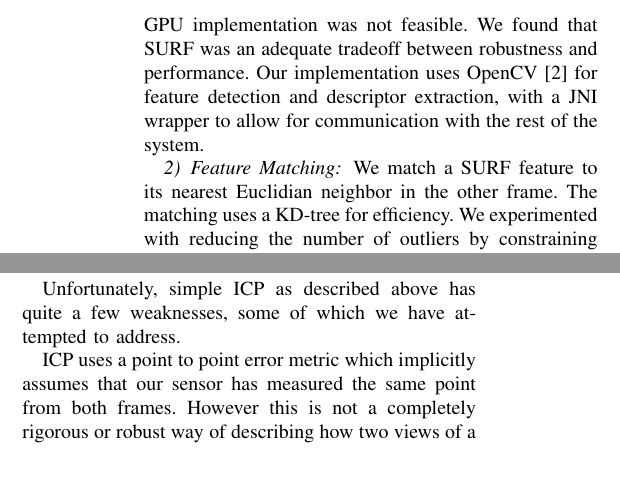
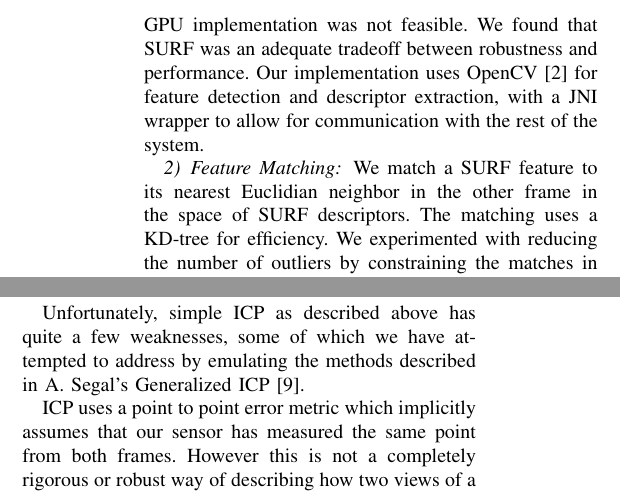
Before and after one commit to pdaquino/EECS568, a LaTeX paper (rgbd-slam/docs/final_paper/report.tex): two parts of the columns of page 3 of 8, joined at a grey line, cut so that both start at the same text, the shorter picture padded with empty space. Compiled offline with pdfLaTeX.

Commit message:
Citing G-ICP and clarifying descriptor matching.

```diff
--- a/rgbd-slam/docs/final_paper/report.tex
+++ b/rgbd-slam/docs/final_paper/report.tex
@@ -169,7 +169,8 @@ for feature detection and descriptor extraction, with a JNI wrapper to allow for
 communication with the rest of the system.
 
 \subsubsection{Feature Matching}
-We match a SURF feature to its nearest Euclidian neighbor in the other frame. The matching
+We match a SURF feature to its nearest Euclidian neighbor in the other frame in the space
+of SURF descriptors. The matching
 uses a KD-tree for efficiency. We experimented with reducing the number of outliers by
 constraining the matches in two ways. In the ``distant second'' approach, let $A_i$ be the
 best match for feature $B_j$, with distance $d_{ij}$, and $A_k$ be the second best match,
@@ -255,7 +256,8 @@ transformation is then computed using just the optimal inlier set.
 
 	Let point cloud A be the point cloud corresponding to the most recent frame received from the Kinect and let point cloud B be the previous one received.  ICP applies an initial estimate of the RBT between $A$ and $B$, to the each of the points, $a_{i}$ in $A$ to get points a in frame $B$.  Simple nearest neighbor data association determines point correspondences which is accelerated through the use of a K-D tree.  Then using Horn's algorithm we compute the optimal RBT to align the corresponding points~\cite{horn1987closed}.  We made use of the AlignPoints3D April code for this computation.  Then we compute the error in the alignment by taking the sum of the distances between corresponding points.  This whole process is repeated until the decrease in error from one iteration to the next has increased above a set threshold.
 
-	Unfortunately, simple ICP as described above has quite a few weaknesses, some of which we have attempted to address.
+	Unfortunately, simple ICP as described above has quite a few weaknesses, some of which we have attempted to address
+by emulating the methods described in A. Segal's Generalized ICP~\cite{gicp}.
 
 	ICP uses a point to point error metric which implicitly assumes that our sensor has measured the same point from both frames.  However this is not a completely rigorous or robust way of describing how two views of a scene are related to one another, since it is exceedingly unlikely that our sensor will sample the exact point in each view.  Alternative formulations of ICP, such as Iterative Closest Plane, which minimizes a point to plane error metric deal with this problem to some degree.  Iterative Closest Plane introduces the additional complication of computing normal vectors for each point in one of the views.  This more complicated formulation would yield improved accuracy, however there are other areas where we could improve the project that would provide greater benefits for less cost in development time, so we avoided utilizing this more difficult formulation.
 
```
Also changed, not shown: rgbd-slam/docs/final_paper/sources.bib (+6 -0 lines).
